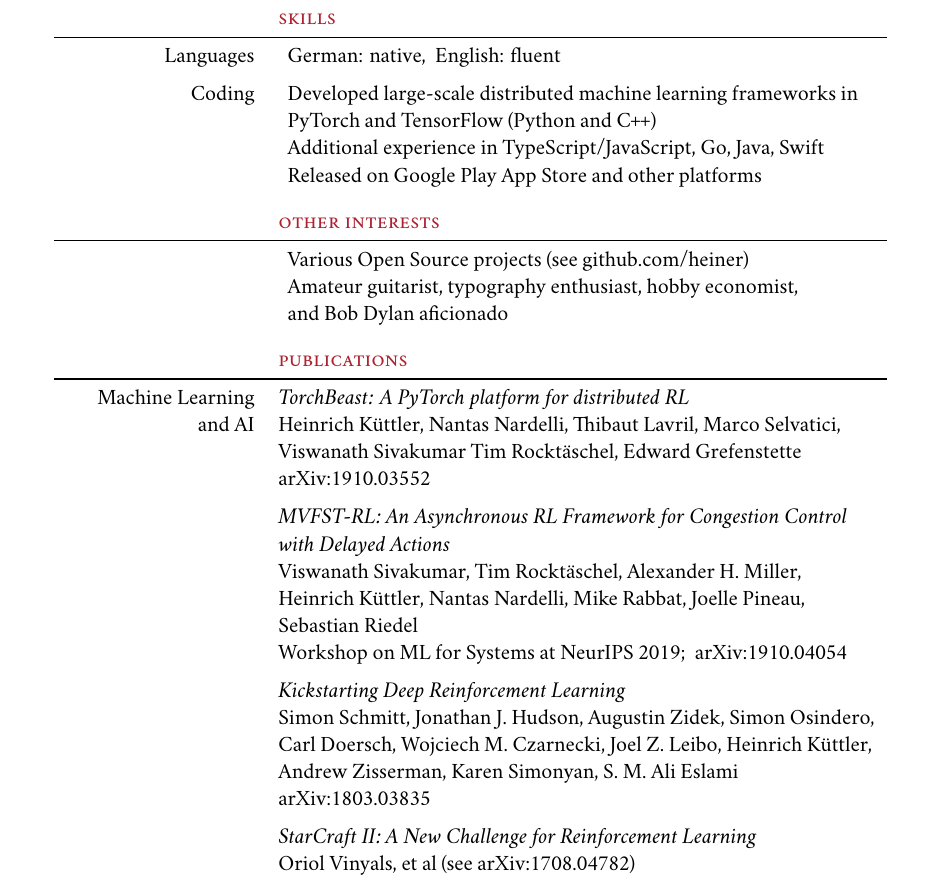
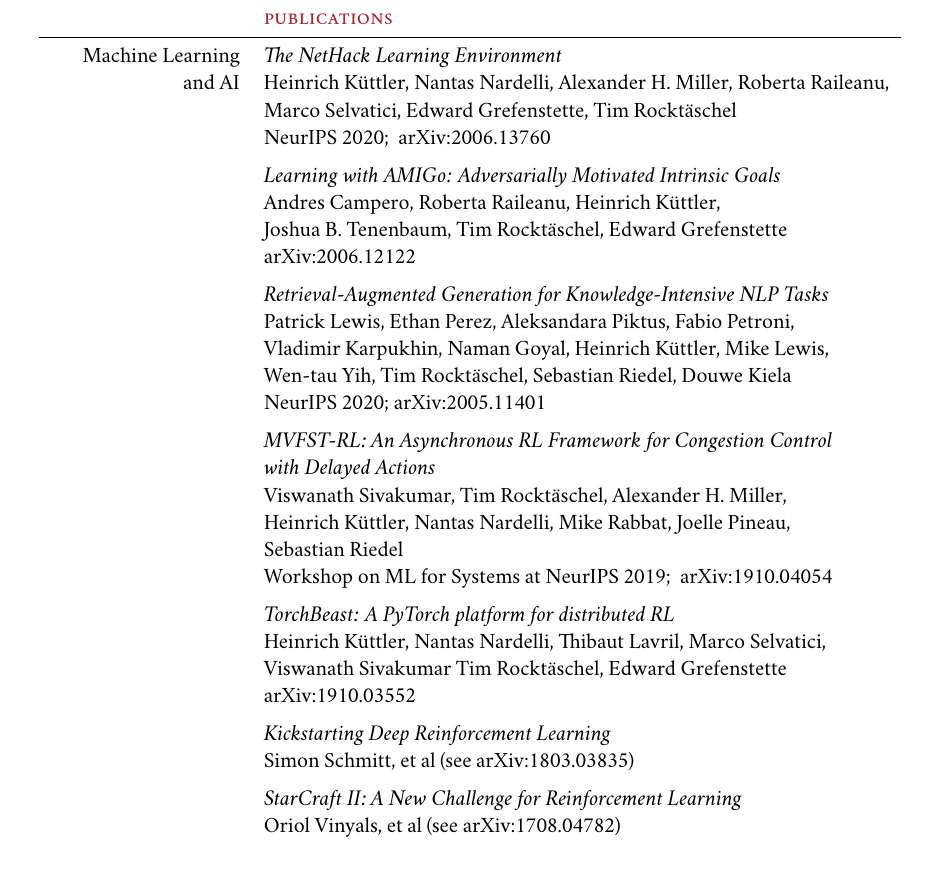
Before and after one commit to heiner/cv, a LaTeX CV (CV_Heinrich_Kuttler.tex): part of page 2 of 2, cut at the place of the change. Compiled offline with XeLaTeX; a missing font is replaced by an installed copy or a similar font.

Commit message:
Add recent papers.

```diff
--- a/CV_Heinrich_Kuttler.tex
+++ b/CV_Heinrich_Kuttler.tex
@@ -172,34 +172,48 @@
 \end{tabular}
 
 \begin{tabular}{rl}
-  \header{Skills}
-  Languages & \bull German: native, \ English: fluent \n \addlinespace
+  %% \header{Skills}
+  %% Languages & \bull German: native, \ English: fluent \n \addlinespace
 
-  Coding
-  & \bull Developed large-scale distributed machine learning frameworks in \n
-  & \nobull PyTorch and TensorFlow (Python and \Cpp) \n
-  & \bull Additional experience in TypeScript/JavaScript, Go, Java, Swift \\
-  & \bull Released on Google Play App Store and other platforms
+  %% Coding
+  %% & \bull Developed large-scale distributed machine learning frameworks in \n
+  %% & \nobull PyTorch and TensorFlow (Python and \Cpp) \n
+  %% & \bull Additional experience in TypeScript/JavaScript, Go, Java, Swift \\
+  %% & \bull Released on Google Play App Store and other platforms
 
-  \n
-  \header{Other interests}
+  %% \n
+  %% \header{Other interests}
 
-  & \bull Various Open Source projects
-  (see \href{https://github.com/heiner}{github.com/heiner}) \n
-  & \bull Amateur guitarist, typography enthusiast,
-  hobby economist,  \\
-  & \nobull and Bob Dylan aficionado
+  %% & \bull Various Open Source projects
+  %% (see \href{https://github.com/heiner}{github.com/heiner}) \n
+  %% & \bull Amateur guitarist, typography enthusiast,
+  %% hobby economist,  \\
+  %% & \nobull and Bob Dylan aficionado
 
   \n
   \header{Publications}
   Machine Learning
 
-  & \textit{TorchBeast: A PyTorch platform for distributed RL} \\
+  & \textit{The NetHack Learning Environment} \\
   and AI
-  & Heinrich K{\"u}ttler, Nantas Nardelli, Thibaut Lavril, Marco
-  Selvatici, \\
-  & Viswanath Sivakumar Tim Rockt{\"a}schel, Edward Grefenstette \\
-  & \href{https://arxiv.org/abs/1910.03552}{arXiv:1910.03552} \n \addlinespace
+  & Heinrich Küttler, Nantas Nardelli, Alexander H. Miller, Roberta Raileanu, \\
+  & Marco Selvatici, Edward Grefenstette, Tim
+  Rocktäschel \\
+  & NeurIPS 2020; \ \href{https://arxiv.org/abs/2006.13760}{arXiv:2006.13760}
+  \n \addlinespace
+
+  & \textit{Learning with AMIGo: Adversarially Motivated Intrinsic Goals} \\
+  & Andres Campero, Roberta Raileanu, Heinrich Küttler, \\
+  & Joshua B. Tenenbaum, Tim Rocktäschel, Edward Grefenstette \\
+  & \href{https://arxiv.org/abs/2006.12122}{arXiv:2006.12122}
+  \n \addlinespace
+
+  & \textit{Retrieval-Augmented Generation for Knowledge-Intensive NLP Tasks} \\
+  & Patrick Lewis, Ethan Perez, Aleksandara Piktus, Fabio Petroni, \\
+  & Vladimir Karpukhin, Naman Goyal, Heinrich Küttler, Mike Lewis, \\
+  & Wen-tau Yih, Tim Rocktäschel, Sebastian Riedel, Douwe Kiela \\
+  & NeurIPS 2020; \href{https://arxiv.org/abs/2005.11401}{arXiv:2005.11401}
+  \n \addlinespace
 
   & \textit{MVFST-RL: An Asynchronous RL Framework for Congestion
     Control} \\
@@ -210,11 +224,14 @@
   & Workshop on ML for Systems at NeurIPS 2019; \ \href{https://arxiv.org/abs/1910.04054}{arXiv:1910.04054}
   \n \addlinespace
 
+  & \textit{TorchBeast: A PyTorch platform for distributed RL} \\
+  & Heinrich K{\"u}ttler, Nantas Nardelli, Thibaut Lavril, Marco
+  Selvatici, \\
+  & Viswanath Sivakumar Tim Rockt{\"a}schel, Edward Grefenstette \\
+  & \href{https://arxiv.org/abs/1910.03552}{arXiv:1910.03552} \n \addlinespace
+
   & \textit{Kickstarting Deep Reinforcement Learning} \\
-  & Simon Schmitt, Jonathan J. Hudson, Augustin Zidek, Simon Osindero, \\
-  & Carl Doersch, Wojciech M. Czarnecki, Joel Z. Leibo, Heinrich Küttler, \\
-  & Andrew Zisserman, Karen Simonyan, S. M. Ali Eslami \\
-  & \href{https://arxiv.org/abs/1803.03835}{arXiv:1803.03835}
+  & Simon Schmitt, et al (see \href{https://arxiv.org/abs/1803.03835}{arXiv:1803.03835})
   \n \addlinespace
 
   & \textit{StarCraft II: A New Challenge for Reinforcement Learning} \\
```
